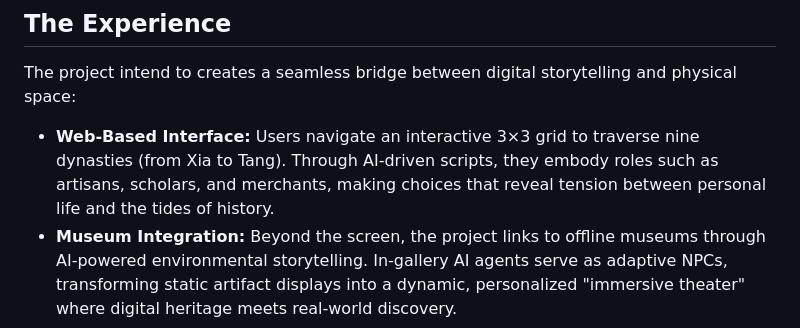
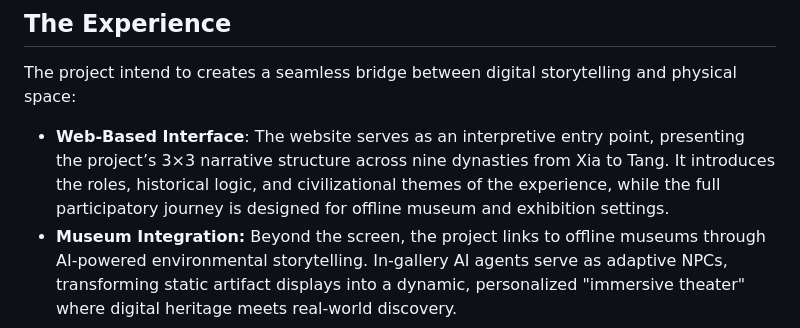
Before and after one commit to WZ-97/Luoyang, a Markdown page: README.md, the part around the change. Rendered like a GitHub page.

```diff
--- a/README.md
+++ b/README.md
@@ -29,7 +29,7 @@ This video demonstrates the UI interaction, AI-generated narrative flow, and lif
 ## The Experience
 
 The project intend to creates a seamless bridge between digital storytelling and physical space:
-* **Web-Based Interface:** Users navigate an interactive 3×3 grid to traverse nine dynasties (from Xia to Tang). Through AI-driven scripts, they embody roles such as artisans, scholars, and merchants, making choices that reveal tension between personal life and the tides of history.
+* **Web-Based Interface**: The website serves as an interpretive entry point, presenting the project’s 3×3 narrative structure across nine dynasties from Xia to Tang. It introduces the roles, historical logic, and civilizational themes of the experience, while the full participatory journey is designed for offline museum and exhibition settings.
 *  **Museum Integration:** Beyond the screen, the project links to offline museums through AI-powered environmental storytelling. In-gallery AI agents serve as adaptive NPCs, transforming static artifact displays into a dynamic, personalized "immersive theater" where digital heritage meets real-world discovery.
 <br>
 
```
